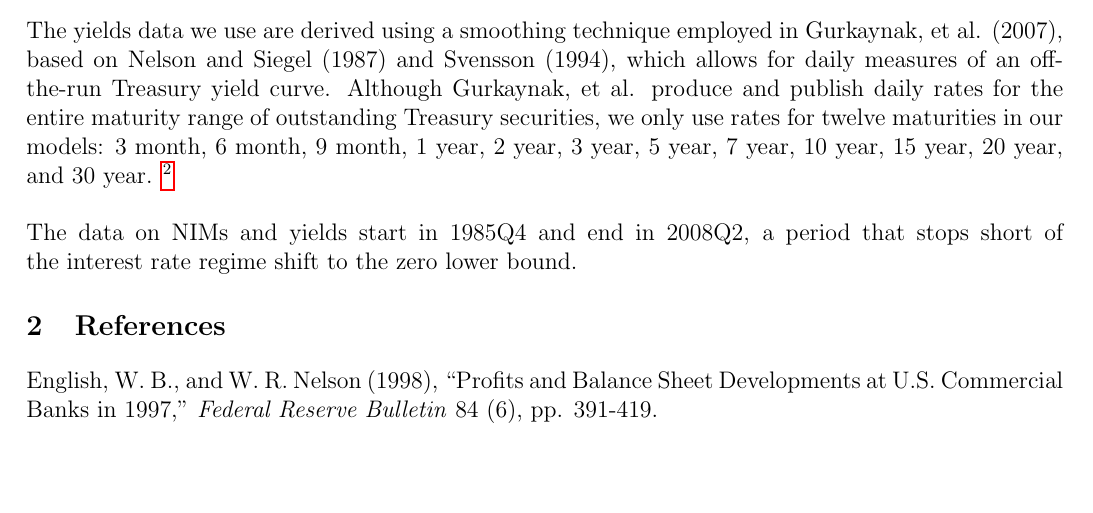
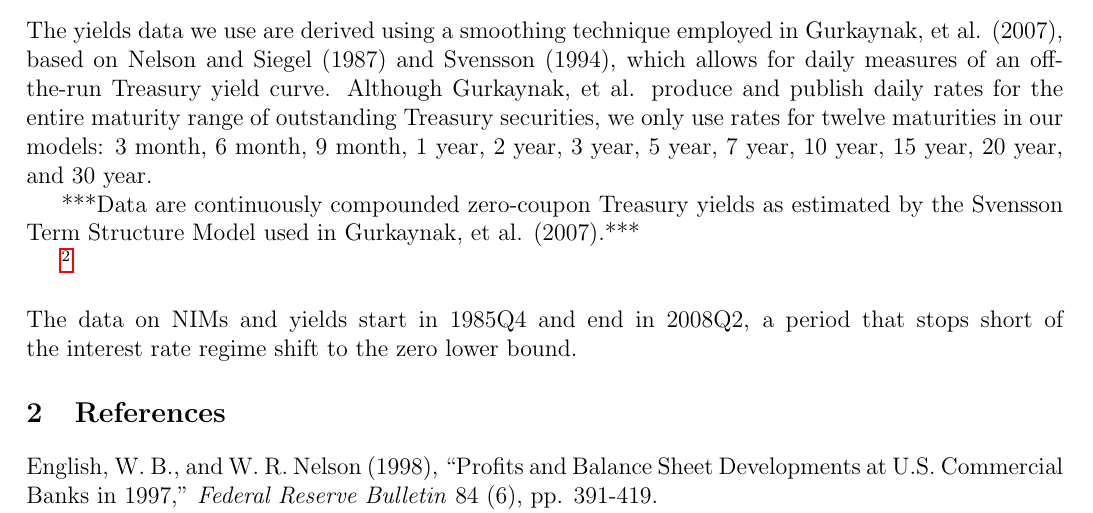
Before and after one commit to lucaguerrieri/nims, a LaTeX document (LATEX/data_description.tex): part of the page before the commit and part of page 1 of 2 after it, cut so that both start at the same text, the shorter picture padded with empty space. Compiled offline with pdfLaTeX.

Commit message:
Added a line about yields

```diff
--- a/LATEX/data_description.tex
+++ b/LATEX/data_description.tex
@@ -21,7 +21,11 @@
 \section{Data}
 The data on bank net interest margins (NIMs) that we use is from the quarterly Consolidated Reports of Condition and Income (Call Report) that every national, state member, and insured nonmember bank is required to file on the last day of each quarter by the Federal Financial Institutions Examination Council (FFIEC). The Federal Deposit Insurance Corporation is tasked as the overseer, collecting and reviewing all submissions. Call Report data used in this analysis are cleaned and adjusted for bank mergers and acquisitions, using structure data from the National Information Clearinghouse (NIC) on mergers and acquisitions. Foreign entities are excluded and domestic subsidiaries are aggregated up to the parent, bank-holding-company (BHC), level. \footnote{NIM data are adjusted for mergers between commercial banks by comparing balance sheet values of interest income, interest expenses, and interest-earning assets at the end of the quarter with those at the beginning of the quarter, accounting for amounts acquired or lost during the period because of mergers. For information on the merger-adjustment procedure for income, see the appendix in English and Nelson (1998).} \newline \newline
 NIMs in our models are expressed as the annualized percentage of net interest income over interest-earning assets. To get an aggregate banking sector measure of NIMs, we aggregate NIMs for the top 25 BHCs, as ranked by total assets, which is assessed quarterly. \newline \newline
-The yields data we use are derived using a smoothing technique employed in Gurkaynak, et al. (2007), based on Nelson and Siegel (1987) and Svensson (1994), which allows for daily measures of an off-the-run Treasury yield curve. Although Gurkaynak, et al. produce and publish daily rates for the entire maturity range of outstanding Treasury securities, we only use rates for twelve maturities in our models: 3 month, 6 month, 9 month, 1 year, 2 year, 3 year, 5 year, 7 year, 10 year, 15 year, 20 year, and 30 year. \footnote{Daily yields are published with a two-day lag under the base mnemonic SVENY here: \url{www.federalreserve.gov/econresdata/researchdata/feds200628_1.html}.} \newline \newline
+The yields data we use are derived using a smoothing technique employed in Gurkaynak, et al. (2007), based on Nelson and Siegel (1987) and Svensson (1994), which allows for daily measures of an off-the-run Treasury yield curve. Although Gurkaynak, et al. produce and publish daily rates for the entire maturity range of outstanding Treasury securities, we only use rates for twelve maturities in our models: 3 month, 6 month, 9 month, 1 year, 2 year, 3 year, 5 year, 7 year, 10 year, 15 year, 20 year, and 30 year.
+
+***Data are continuously compounded zero-coupon Treasury yields as estimated by the Svensson Term Structure Model used in Gurkaynak, et al. (2007).***
+
+ \footnote{Daily yields are published with a two-day lag under the base mnemonic SVENY here: \url{www.federalreserve.gov/econresdata/researchdata/feds200628_1.html}.} \newline \newline
 The data on NIMs and yields start in 1985Q4 and end in 2008Q2, a period that stops short of the interest rate regime shift to the zero lower bound.
 
 \section{References}
```
